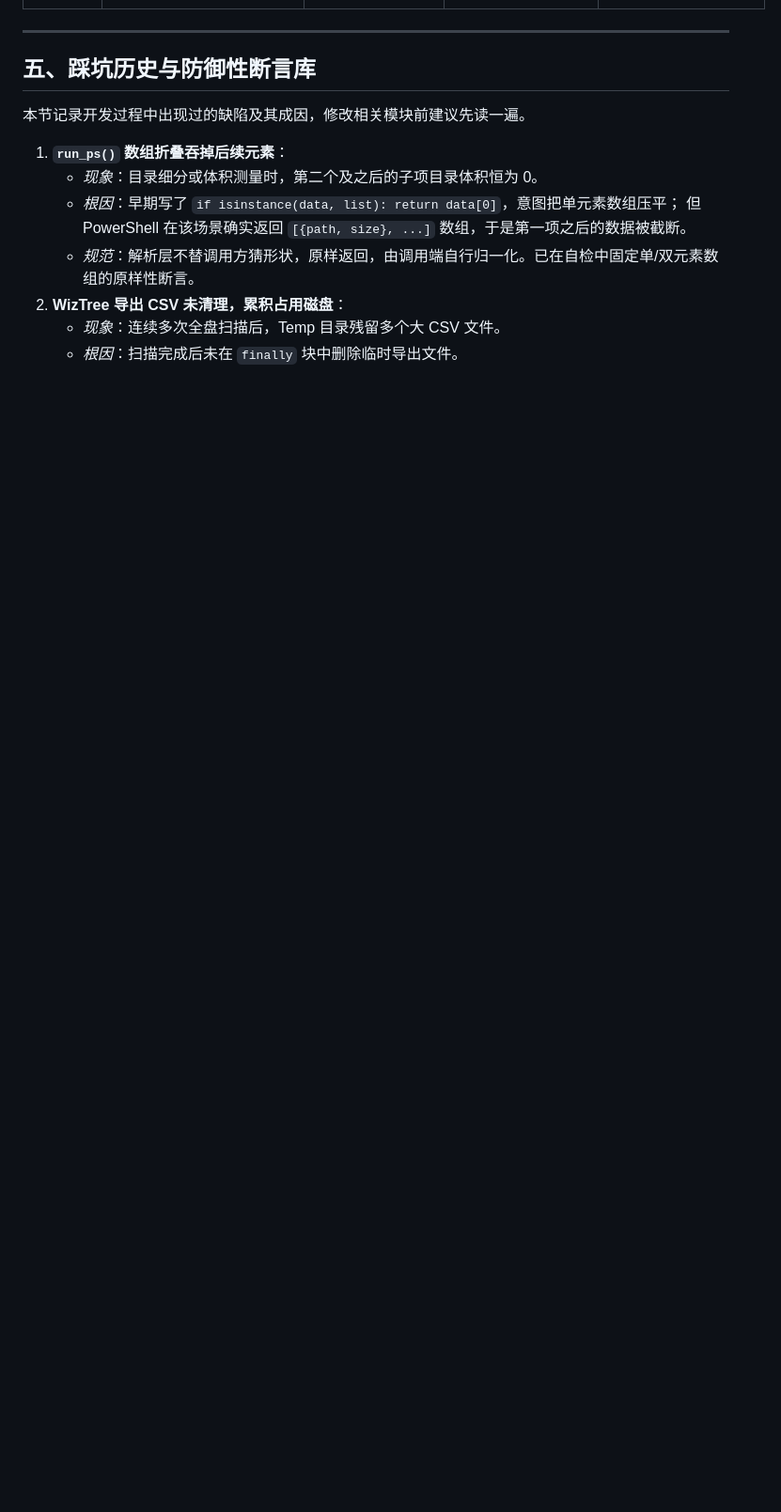
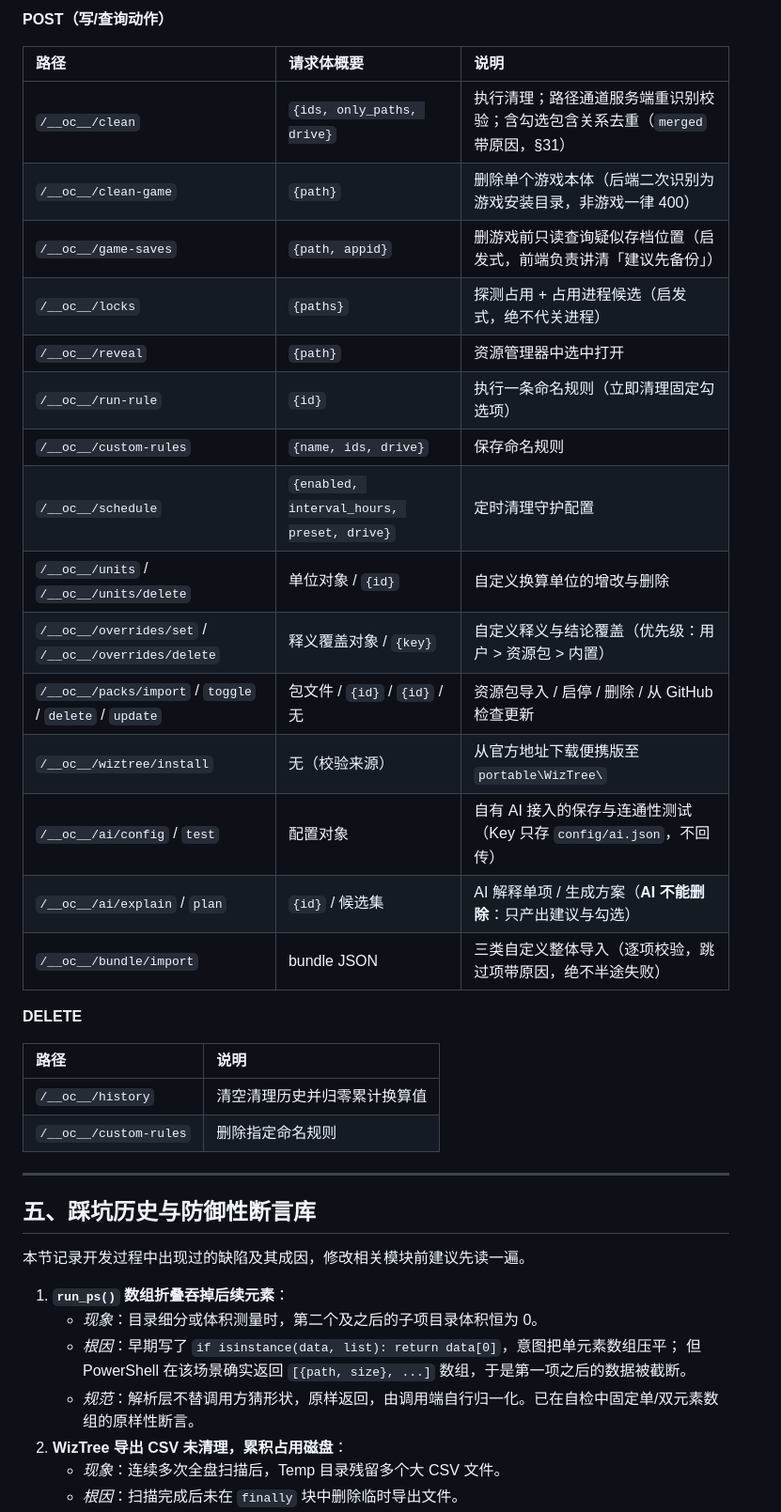
Before and after one commit to 2847439483-beep/O-Cleaner, a Markdown page: HANDOFF.md, the part around one of its changes. Shown at 94% size. GitHub-like rendering; blank space fills up the shorter version.

```diff
--- a/HANDOFF.md
+++ b/HANDOFF.md
@@ -177,3 +213,29 @@
+**POST（写/查询动作）**
+
+| 路径 | 请求体概要 | 说明 |
+|:---|:---|:---|
+| `/__oc__/clean` | `{ids, only_paths, drive}` | 执行清理；路径通道服务端重识别校验；含勾选包含关系去重（`merged` 带原因，§31） |
+| `/__oc__/clean-game` | `{path}` | 删除单个游戏本体（后端二次识别为游戏安装目录，非游戏一律 400） |
+| `/__oc__/game-saves` | `{path, appid}` | 删游戏前只读查询疑似存档位置（启发式，前端负责讲清「建议先备份」） |
+| `/__oc__/locks` | `{paths}` | 探测占用 + 占用进程候选（启发式，绝不代关进程） |
+| `/__oc__/reveal` | `{path}` | 资源管理器中选中打开 |
+| `/__oc__/run-rule` | `{id}` | 执行一条命名规则（立即清理固定勾选项） |
+| `/__oc__/custom-rules` | `{name, ids, drive}` | 保存命名规则 |
+| `/__oc__/schedule` | `{enabled, interval_hours, preset, drive}` | 定时清理守护配置 |
+| `/__oc__/units` / `/__oc__/units/delete` | 单位对象 / `{id}` | 自定义换算单位的增改与删除 |
+| `/__oc__/overrides/set` / `/__oc__/overrides/delete` | 释义覆盖对象 / `{key}` | 自定义释义与结论覆盖（优先级：用户 > 资源包 > 内置） |
+| `/__oc__/packs/import` / `toggle` / `delete` / `update` | 包文件 / `{id}` / `{id}` / 无 | 资源包导入 / 启停 / 删除 / 从 GitHub 检查更新 |
+| `/__oc__/wiztree/install` | 无（校验来源） | 从官方地址下载便携版至 `portable\WizTree\` |
+| `/__oc__/ai/config` / `test` | 配置对象 | 自有 AI 接入的保存与连通性测试（Key 只存 `config/ai.json`，不回传） |
+| `/__oc__/ai/explain` / `plan` | `{id}` / 候选集 | AI 解释单项 / 生成方案（**AI 不能删除**：只产出建议与勾选） |
+| `/__oc__/bundle/import` | bundle JSON | 三类自定义整体导入（逐项校验，跳过项带原因，绝不半途失败） |
+
+**DELETE**
+
+| 路径 | 说明 |
+|:---|:---|
+| `/__oc__/history` | 清空清理历史并归零累计换算值 |
+| `/__oc__/custom-rules` | 删除指定命名规则 |
 
 ---
 
```
Also changed, not shown: other parts of HANDOFF.md (+84 -41 lines).
